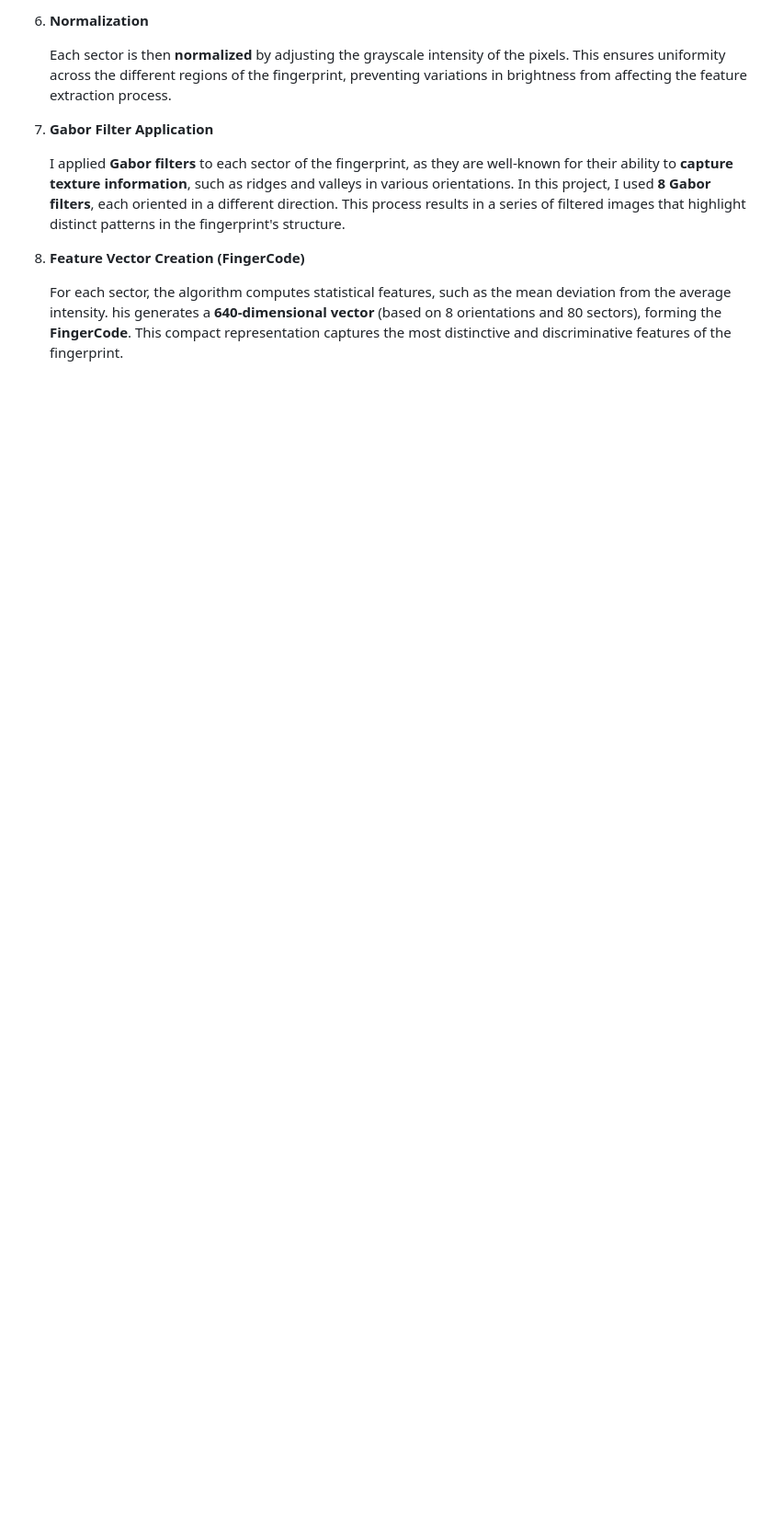
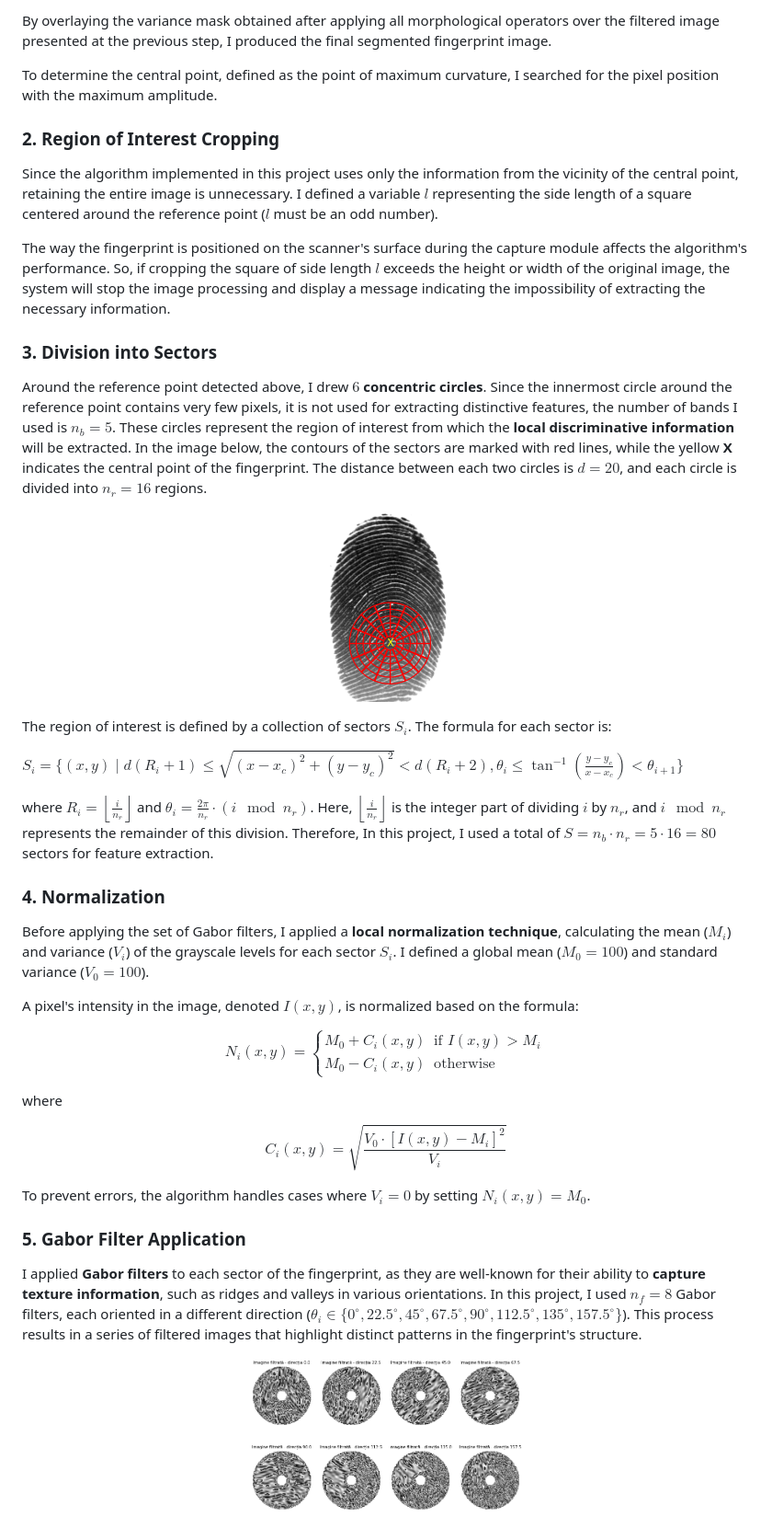
Before and after one commit to stefaniarincu/Fingerprint-Recognition-System, a Markdown page: README.md, the part around the change printed below. Shown: that part at 92% size. Rendered like a GitHub page; pictures changed too: readme images/img_gabor.png (added); blank space fills up the shorter version.

Commit message:
add more info about feature extraction

```diff
--- a/README.md
+++ b/README.md
@@ -58,12 +57,55 @@ The presented system uses a well-structured algorithm to extract fingerprint fea
 
-7.  **Normalization**
+By overlaying the variance mask obtained after applying all morphological operators over the filtered image presented at the previous step, I produced the final segmented fingerprint image.
 
-      Each sector is then **normalized** by adjusting the grayscale intensity of the pixels. This ensures uniformity across the different regions of the fingerprint, preventing variations in brightness from affecting the feature extraction process.
+To determine the central point, defined as the point of maximum curvature, I searched for the pixel position with the maximum amplitude.
 
-8.  **Gabor Filter Application**
+### 2. Region of Interest Cropping
 
-      I applied **Gabor filters** to each sector of the fingerprint, as they are well-known for their ability to **capture texture information**, such as ridges and valleys in various orientations. In this project, I used **8 Gabor filters**, each oriented in a different direction. This process results in a series of filtered images that highlight distinct patterns in the fingerprint's structure.
+Since the algorithm implemented in this project uses only the information from the vicinity of the central point,  retaining the entire image is unnecessary. I defined a variable $l$ representing the side length of a square centered around the reference point ($l$ must be an odd number).
 
-9.  **Feature Vector Creation (FingerCode)**
+The way the fingerprint is positioned on the scanner's surface during the capture module affects the algorithm's performance. So, if cropping the square of side length $l$ exceeds the height or width of the original image, the system will stop the image processing and display a message indicating the impossibility of extracting the necessary information.
 
-      For each sector, the algorithm computes statistical features, such as the mean deviation from the average intensity. his generates a **640-dimensional vector** (based on 8 orientations and 80 sectors), forming the **FingerCode**. This compact representation captures the most distinctive and discriminative features of the fingerprint.
+### 3. Division into Sectors
+
+Around the reference point detected above, I drew $6$ **concentric circles**. Since the innermost circle around the reference point contains very few pixels, it is not used for extracting distinctive features, the number of bands I used is $n_b = 5$. These circles represent the region of interest from which the **local discriminative information** will be extracted. In the image below, the contours of the sectors are marked with red lines, while the yellow **X** indicates the central point of the fingerprint. The distance between each two circles is $d = 20$, and each circle is divided into $n_r = 16$ regions.
+
+<p align="center">
+      <img src="./readme images/center_and_sectors.png" width="150" alt="Fingerprint with center and sectors" />
+</p>
+
+The region of interest is defined by a collection of sectors $S_i$. The formula for each sector is:
+
+$S_i = \lbrace (x, y) \mid d(R_i + 1) \leq \sqrt{(x - x_c)^2 + (y - y_c)^2} < d(R_i + 2), \theta_i \leq \tan^{-1} \left( \frac{y - y_c}{x - x_c} \right) < \theta_{i+1} \rbrace$
+
+where $R_i = \left\lfloor \frac{i}{n_r} \right\rfloor$ and $\theta_i = \frac{2\pi}{n_r} \cdot (i \mod n_r)$. Here, $\left\lfloor \frac{i}{n_r} \right\rfloor$ is the integer part of dividing $i$ by $n_r$, and $i \mod n_r$ represents the remainder of this division. Therefore, In this project, I used a total of $S = n_b \cdot n_r = 5 \cdot 16 = 80$ sectors for feature extraction.
+
+### 4. Normalization
+
+Before applying the set of Gabor filters, I applied a **local normalization technique**, calculating the mean ($M_i$) and variance ($V_i$) of the grayscale levels for each sector $S_i$. I defined a global mean ($M_0=100$) and standard variance ($V_0=100$).
+
+A pixel's intensity in the image, denoted $I(x, y)$, is normalized based on the formula:
+
+$$
+N_i(x, y) =
+\begin{cases}
+M_0 + C_i(x, y) & \text{if } I(x, y) > M_i \\
+M_0 - C_i(x, y) & \text{otherwise}
+\end{cases}
+$$
+
+where
+
+$$
+C_i(x, y) = \sqrt{\frac{V_0 \cdot [I(x, y) - M_i]^2}{V_i}}
+$$
+
+To prevent errors, the algorithm handles cases where $V_i = 0$ by setting $N_i(x, y) = M_0$.
+
+### 5. Gabor Filter Application
+
+I applied **Gabor filters** to each sector of the fingerprint, as they are well-known for their ability to **capture texture information**, such as ridges and valleys in various orientations. In this project, I used $n_f = 8$ Gabor filters, each oriented in a different direction ($\theta_i \in \{ 0^\circ, 22.5^\circ, 45^\circ, 67.5^\circ, 90^\circ, 112.5^\circ, 135^\circ, 157.5^\circ \}$). This process results in a series of filtered images that highlight distinct patterns in the fingerprint's structure.
+
+<p align="center">
+      <img src="./readme images/img_gabor.png" width="300" alt="Gabor filters" />
+</p>
+
```
Also changed, not shown: other parts of README.md (+30 -16 lines), readme images/applied_morphological_operators.png (added), readme images/fingercodes.png (added).
